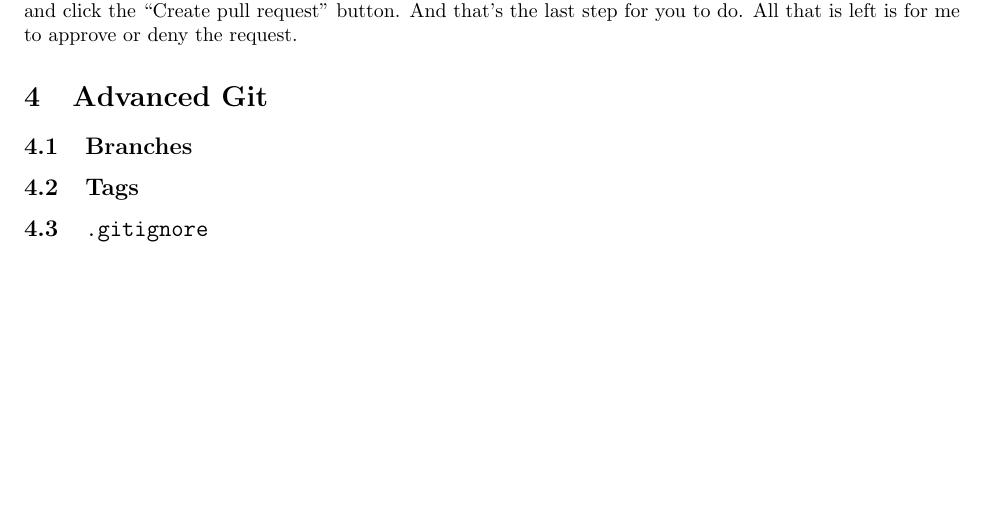
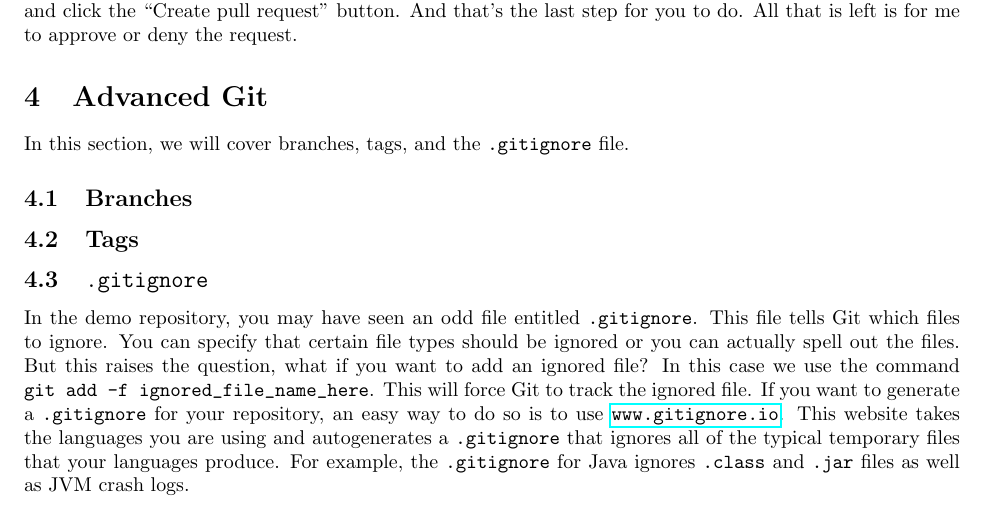
Before and after one commit to matt-mccarthy/cnu-foss-day-git, a LaTeX document (walkthrough/walkthrough.tex): part of page 3 of 3, cut so that both start at the same text, the shorter picture padded with empty space. Compiled offline with pdfLaTeX.

Commit message:
Added the gitignore section to the walkthrough

```diff
--- a/walkthrough/walkthrough.tex
+++ b/walkthrough/walkthrough.tex
@@ -140,10 +140,22 @@
 
 \section{Advanced Git}
 
+In this section, we will cover branches, tags, and the \verb|.gitignore| file.
+
 \subsection{Branches}
 
 \subsection{Tags}
 
 \subsection{\texttt{.gitignore}}
 
+In the demo repository, you may have seen an odd file entitled \verb|.gitignore|.
+This file tells Git which files to ignore.
+You can specify that certain file types should be ignored or you can actually spell out the files.
+But this raises the question, what if you want to add an ignored file?
+In this case we use the command \verb|git add -f ignored_file_name_here|.
+This will force Git to track the ignored file.
+If you want to generate a \verb|.gitignore| for your repository, an easy way to do so is to use \url{www.gitignore.io}.
+This website takes the languages you are using and autogenerates a \verb|.gitignore| that ignores all of the typical temporary files that your languages produce.
+For example, the \verb|.gitignore| for Java ignores \verb|.class| and \verb|.jar| files as well as JVM crash logs.
+
 \end{document}
```
Also changed, not shown: walkthrough/walkthrough.pdf.
